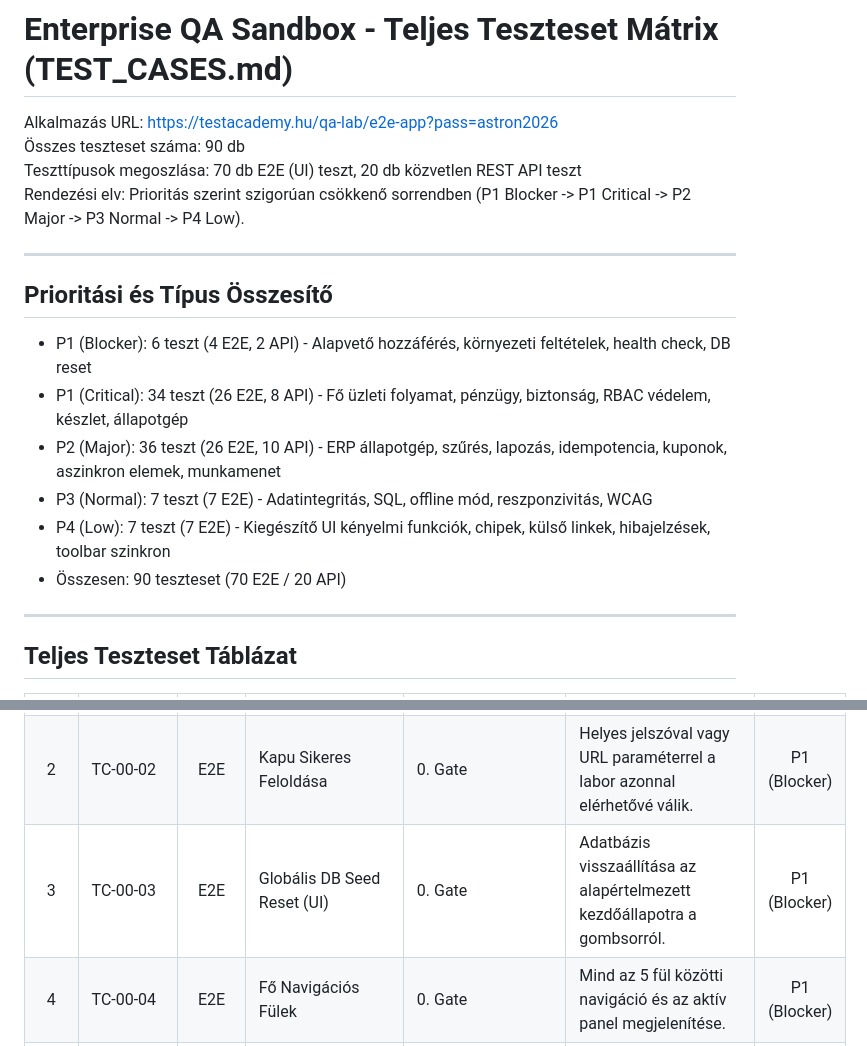
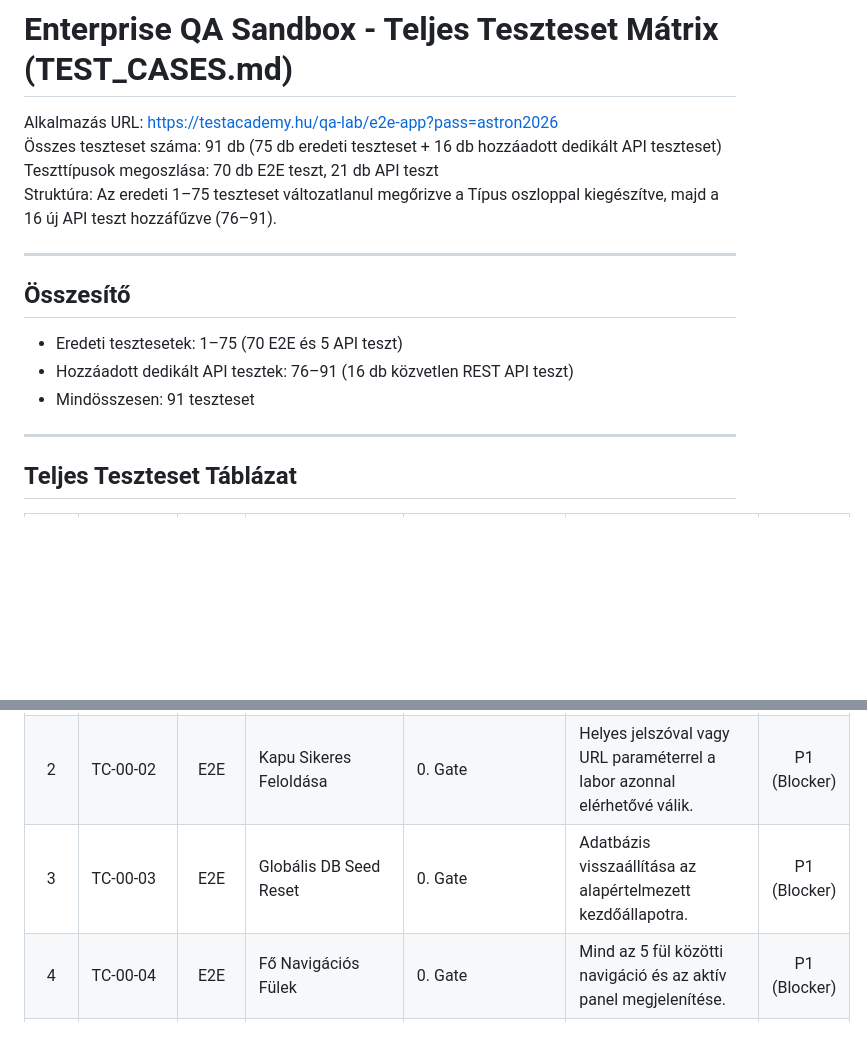
Before and after one commit to Szeligor/AI-playground, a Markdown page: TEST_CASES.md, 2 parts joined by grey strips. GitHub-like rendering; blank space fills up the shorter version.

Commit message:
docs: preserve original 75 tests with Tipus column and append 16 API tests (total 91)

```diff
--- a/TEST_CASES.md
+++ b/TEST_CASES.md
@@ -1,20 +1,17 @@
 # Enterprise QA Sandbox - Teljes Teszteset Mátrix (TEST_CASES.md)
 
 Alkalmazás URL: https://testacademy.hu/qa-lab/e2e-app?pass=astron2026
-Összes teszteset száma: 90 db
-Teszttípusok megoszlása: 70 db E2E (UI) teszt, 20 db közvetlen REST API teszt
-Rendezési elv: Prioritás szerint szigorúan csökkenő sorrendben (P1 Blocker -> P1 Critical -> P2 Major -> P3 Normal -> P4 Low).
+Összes teszteset száma: 91 db (75 db eredeti teszteset + 16 db hozzáadott dedikált API teszteset)
+Teszttípusok megoszlása: 70 db E2E teszt, 21 db API teszt
+Struktúra: Az eredeti 1–75 teszteset változatlanul megőrizve a Típus oszloppal kiegészítve, majd a 16 új API teszt hozzáfűzve (76–91).
 
 ---
 
-## Prioritási és Típus Összesítő
+## Összesítő
 
-* P1 (Blocker): 6 teszt (4 E2E, 2 API) - Alapvető hozzáférés, környezeti feltételek, health check, DB reset
-* P1 (Critical): 34 teszt (26 E2E, 8 API) - Fő üzleti folyamat, pénzügy, biztonság, RBAC védelem, készlet, állapotgép
-* P2 (Major): 36 teszt (26 E2E, 10 API) - ERP állapotgép, szűrés, lapozás, idempotencia, kuponok, aszinkron elemek, munkamenet
-* P3 (Normal): 7 teszt (7 E2E) - Adatintegritás, SQL, offline mód, reszponzivitás, WCAG
-* P4 (Low): 7 teszt (7 E2E) - Kiegészítő UI kényelmi funkciók, chipek, külső linkek, hibajelzések, toolbar szinkron
-* Összesen: 90 teszteset (70 E2E / 20 API)
+* Eredeti tesztesetek: 1–75 (70 E2E és 5 API teszt)
+* Hozzáadott dedikált API tesztek: 76–91 (16 db közvetlen REST API teszt)
+* Mindösszesen: 91 teszteset
 
 ---
 
@@ -24,5 +21,5 @@ Rendezési elv: Prioritás szerint szigorúan csökkenő sorrendben (P1 Blocker
 | :---: | :--- | :---: | :--- | :--- | :--- | :---: |
 | 1 | TC-00-01 | E2E | Zárolt Kapu Negatív | 0. Gate | Helytelen jelszó esetén a labor zárolva marad, hibajelzés jelenik meg. | P1 (Blocker) |
 | 2 | TC-00-02 | E2E | Kapu Sikeres Feloldása | 0. Gate | Helyes jelszóval vagy URL paraméterrel a labor azonnal elérhetővé válik. | P1 (Blocker) |
-| 3 | TC-00-03 | E2E | Globális DB Seed Reset (UI) | 0. Gate | Adatbázis visszaállítása az alapértelmezett kezdőállapotra a gombsorról. | P1 (Blocker) |
+| 3 | TC-00-03 | E2E | Globális DB Seed Reset | 0. Gate | Adatbázis visszaállítása az alapértelmezett kezdőállapotra. | P1 (Blocker) |
 | 4 | TC-00-04 | E2E | Fő Navigációs Fülek | 0. Gate | Mind az 5 fül közötti navigáció és az aktív panel megjelenítése. | P1 (Blocker) |
```
Also changed, not shown: other parts of TEST_CASES.md (+87 -86 lines).
